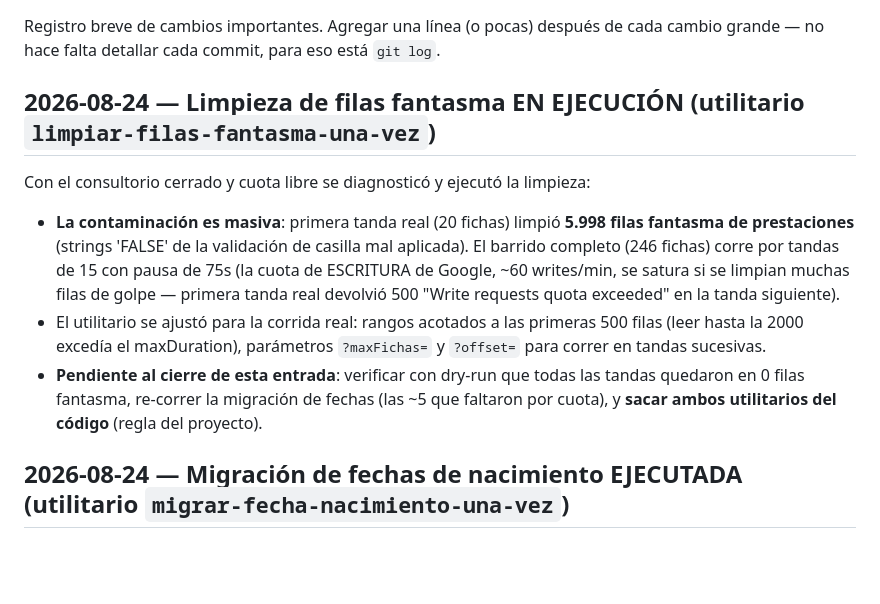
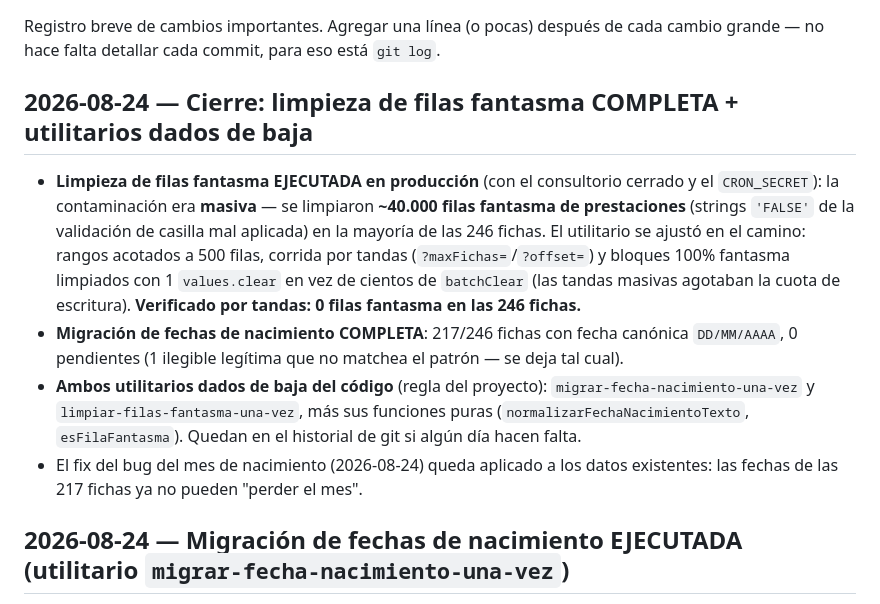
Before and after one commit to faustovinzon9-art/od-francovinzon, a Markdown page: changelog.md, the part around the change. GitHub-like rendering; blank space fills up the shorter version.

Commit message:
docs(changelog): cierre de la limpieza y baja de los utilitarios

```diff
--- a/changelog.md
+++ b/changelog.md
@@ -2,12 +2,13 @@
 
 Registro breve de cambios importantes. Agregar una línea (o pocas) después de cada cambio grande — no hace falta detallar cada commit, para eso está `git log`.
 
-## 2026-08-24 — Limpieza de filas fantasma EN EJECUCIÓN (utilitario `limpiar-filas-fantasma-una-vez`)
+## 2026-08-24 — Cierre: limpieza de filas fantasma COMPLETA + utilitarios dados de baja
 
-Con el consultorio cerrado y cuota libre se diagnosticó y ejecutó la limpieza:
-- **La contaminación es masiva**: primera tanda real (20 fichas) limpió **5.998 filas fantasma de prestaciones** (strings 'FALSE' de la validación de casilla mal aplicada). El barrido completo (246 fichas) corre por tandas de 15 con pausa de 75s (la cuota de ESCRITURA de Google, ~60 writes/min, se satura si se limpian muchas filas de golpe — primera tanda real devolvió 500 "Write requests quota exceeded" en la tanda siguiente).
-- El utilitario se ajustó para la corrida real: rangos acotados a las primeras 500 filas (leer hasta la 2000 excedía el maxDuration), parámetros `?maxFichas=` y `?offset=` para correr en tandas sucesivas.
-- **Pendiente al cierre de esta entrada**: verificar con dry-run que todas las tandas quedaron en 0 filas fantasma, re-correr la migración de fechas (las ~5 que faltaron por cuota), y **sacar ambos utilitarios del código** (regla del proyecto).
+- **Limpieza de filas fantasma EJECUTADA en producción** (con el consultorio cerrado y el `CRON_SECRET`): la contaminación era **masiva** — se limpiaron **~40.000 filas fantasma de prestaciones** (strings `'FALSE'` de la validación de casilla mal aplicada) en la mayoría de las 246 fichas. El utilitario se ajustó en el camino: rangos acotados a 500 filas, corrida por tandas (`?maxFichas=`/`?offset=`) y bloques 100% fantasma limpiados con 1 `values.clear` en vez de cientos de `batchClear` (las tandas masivas agotaban la cuota de escritura). **Verificado por tandas: 0 filas fantasma en las 246 fichas.**
+- **Migración de fechas de nacimiento COMPLETA**: 217/246 fichas con fecha canónica `DD/MM/AAAA`, 0 pendientes (1 ilegible legítima que no matchea el patrón — se deja tal cual).
+- **Ambos utilitarios dados de baja del código** (regla del proyecto): `migrar-fecha-nacimiento-una-vez` y `limpiar-filas-fantasma-una-vez`, más sus funciones puras (`normalizarFechaNacimientoTexto`, `esFilaFantasma`). Quedan en el historial de git si algún día hacen falta.
+- El fix del bug del mes de nacimiento (2026-08-24) queda aplicado a los datos existentes: las fechas de las 217 fichas ya no pueden "perder el mes".
+
 
 ## 2026-08-24 — Migración de fechas de nacimiento EJECUTADA (utilitario `migrar-fecha-nacimiento-una-vez`)
 
```
